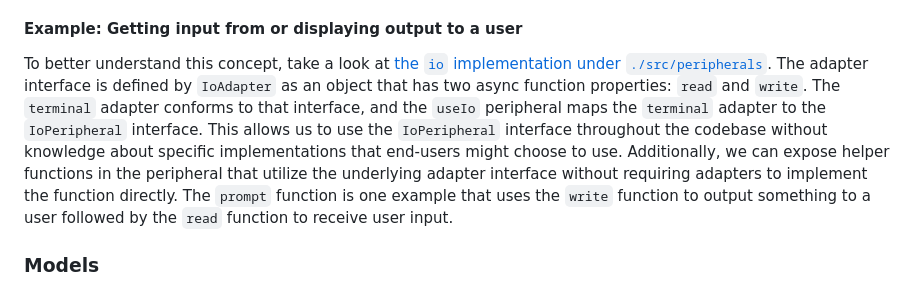
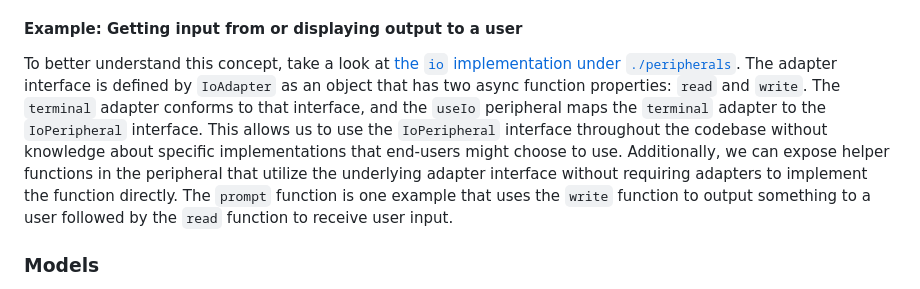
Before and after one commit to davidmyersdev/vellma, a Markdown page: README.md, the part around the change. Drawn GitHub-style.

Commit message:
Update peripherals link in README

```diff
--- a/README.md
+++ b/README.md
@@ -57,7 +57,7 @@ In order to keep this library flexible, while also maintaining reasonable defaul
 
 #### Example: Getting input from or displaying output to a user
 
-To better understand this concept, take a look at [the `io` implementation under `./src/peripherals`](./src/peripherals/io/index.ts). The adapter interface is defined by `IoAdapter` as an object that has two async function properties: `read` and `write`. The `terminal` adapter conforms to that interface, and the `useIo` peripheral maps the `terminal` adapter to the `IoPeripheral` interface. This allows us to use the `IoPeripheral` interface throughout the codebase without knowledge about specific implementations that end-users might choose to use. Additionally, we can expose helper functions in the peripheral that utilize the underlying adapter interface without requiring adapters to implement the function directly. The `prompt` function is one example that uses the `write` function to output something to a user followed by the `read` function to receive user input.
+To better understand this concept, take a look at [the `io` implementation under `./peripherals`](./peripherals/src/io/index.ts). The adapter interface is defined by `IoAdapter` as an object that has two async function properties: `read` and `write`. The `terminal` adapter conforms to that interface, and the `useIo` peripheral maps the `terminal` adapter to the `IoPeripheral` interface. This allows us to use the `IoPeripheral` interface throughout the codebase without knowledge about specific implementations that end-users might choose to use. Additionally, we can expose helper functions in the peripheral that utilize the underlying adapter interface without requiring adapters to implement the function directly. The `prompt` function is one example that uses the `write` function to output something to a user followed by the `read` function to receive user input.
 
 ### Models
 
```
